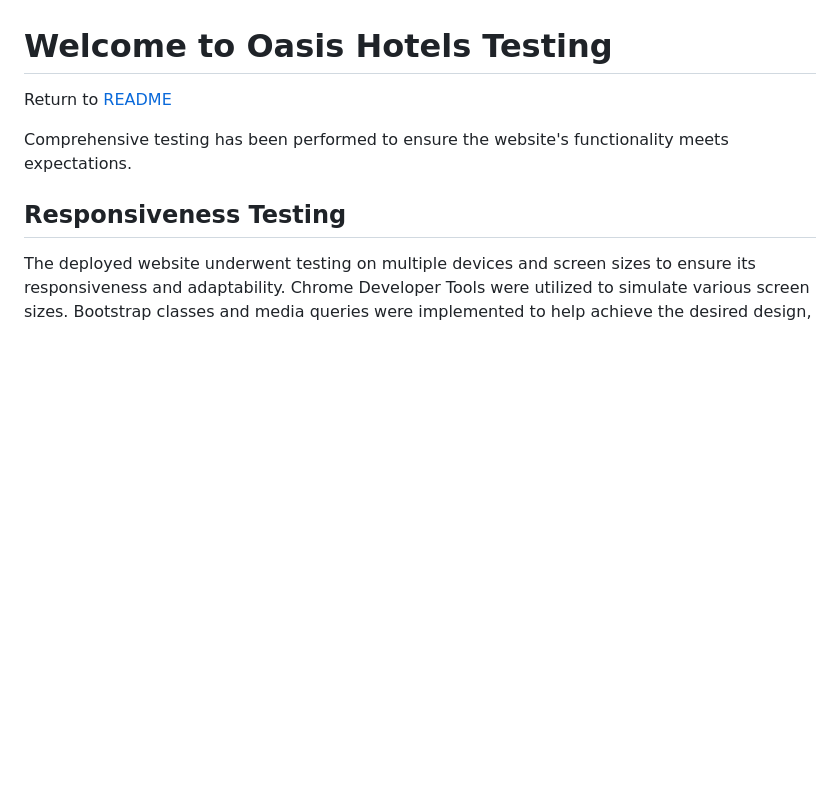
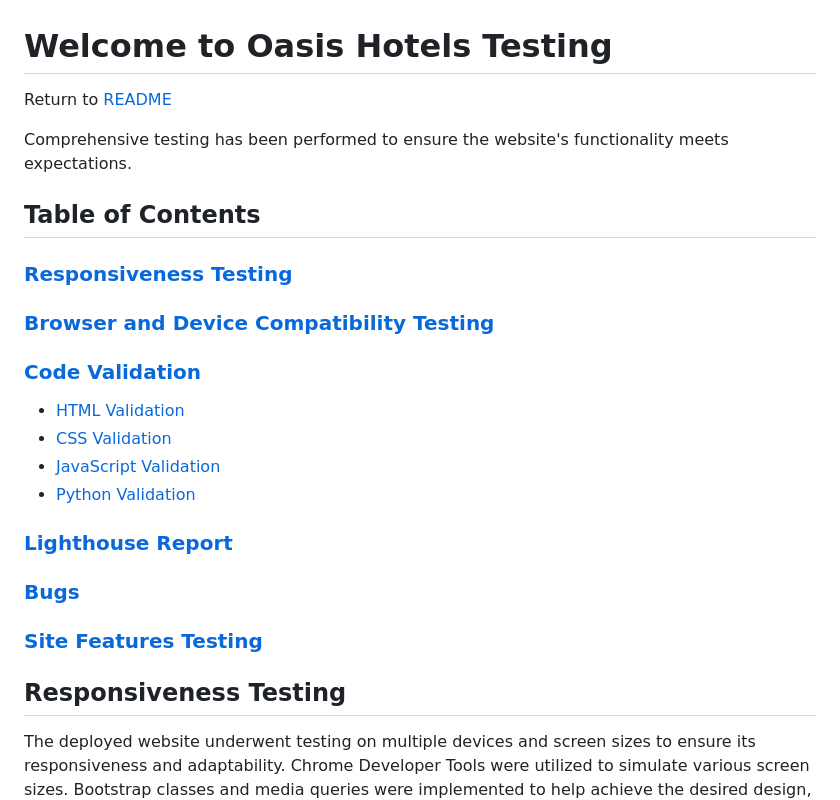
Before and after one commit to Marchopkins96/oasis-hotels, a Markdown page: TESTING.md, the part around one of its changes. Drawn GitHub-style; blank space fills up the shorter version.

Commit message:
Add table of contents to testing

```diff
--- a/TESTING.md
+++ b/TESTING.md
@@ -4,5 +4,18 @@ Return to [README](#README.md)
 
 Comprehensive testing has been performed to ensure the website's functionality meets expectations.
+
+## Table of Contents
+
+### [Responsiveness Testing](#responsiveness-testing-1)
+### [Browser and Device Compatibility Testing](#browser-and-device-compatibility-testing)
+### [Code Validation](#code-validation-1)
+* [HTML Validation](#html-validation)
+* [CSS Validation](#css-validation)
+* [JavaScript Validation](#javascript-validation)
+* [Python Validation](#python-validation)
+### [Lighthouse Report](#lighthouse-report-1)
+### [Bugs](#bugs-1)
+### [Site Features Testing](#site-features-testing-1)
 
 ## Responsiveness Testing
 
```
Also changed, not shown: other parts of TESTING.md (+1 -1 lines).
